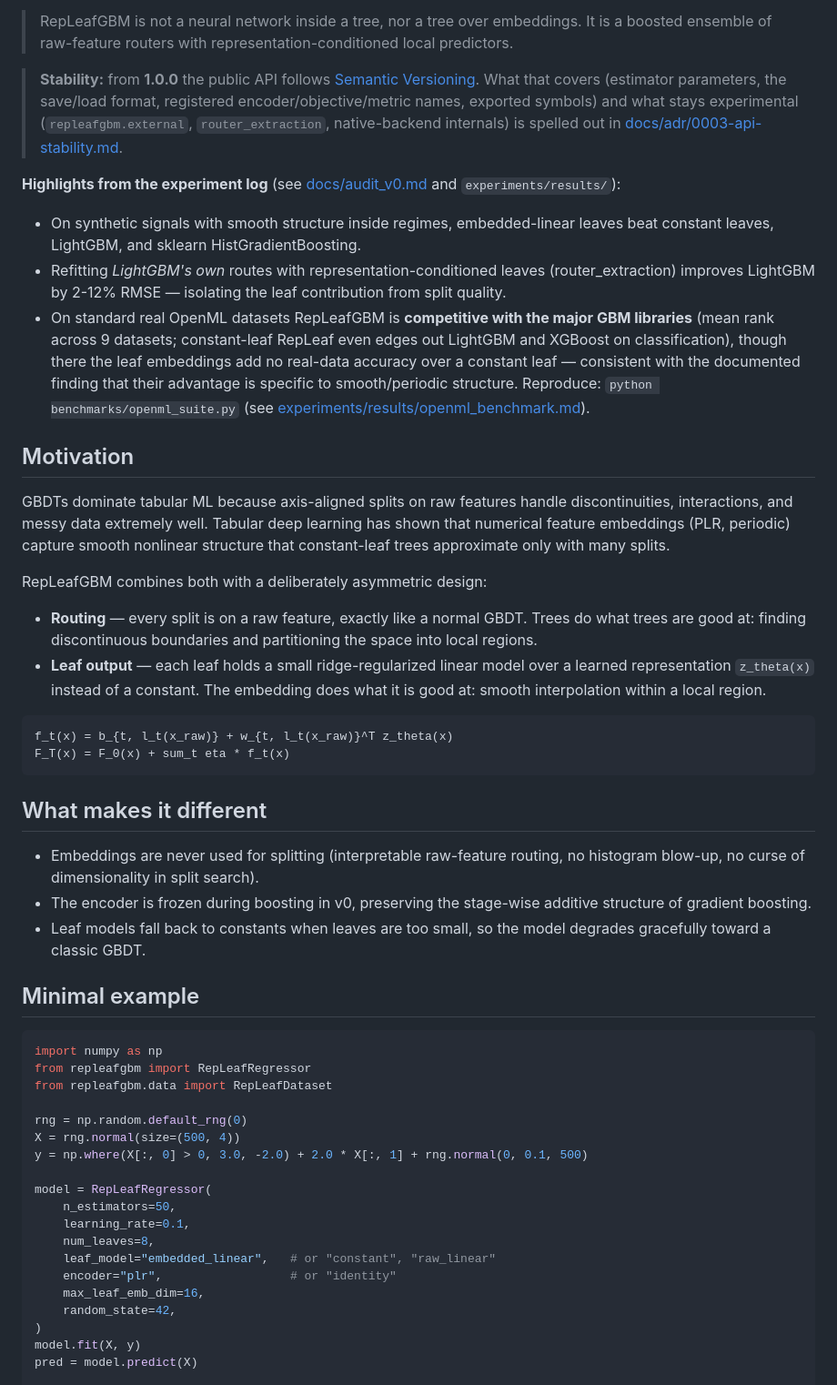
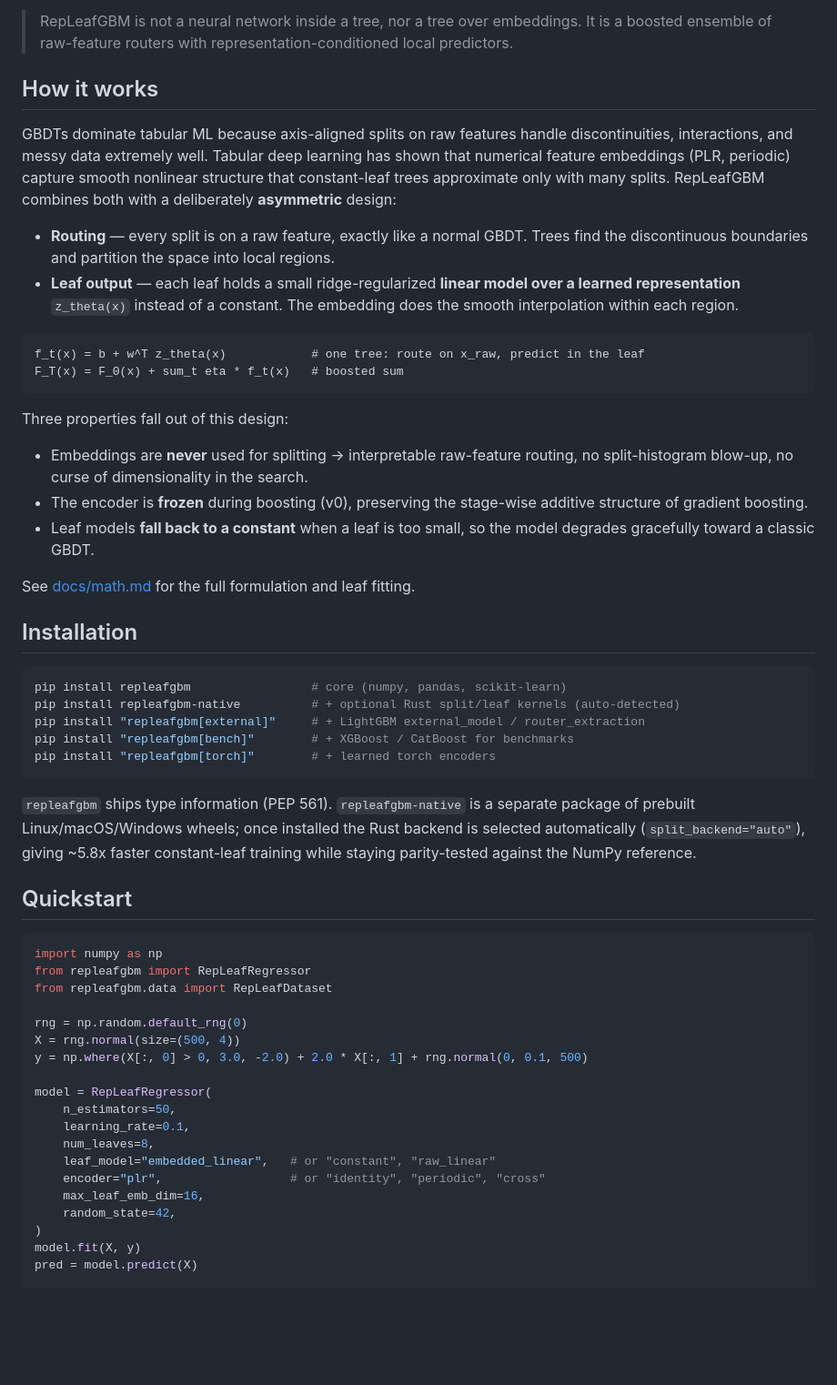
Before and after one commit to Matapanino/repleafgbm, a Markdown page: README.md, the part around one of its changes. Shown at 91% size. Drawn GitHub-style; blank space fills up the shorter version.

````diff
--- a/README.md
+++ b/README.md
@@ -12,62 +12,53 @@ over learned representations inside each leaf.
 > embeddings. It is a boosted ensemble of raw-feature routers with
 > representation-conditioned local predictors.
 
-> **Stability:** from **1.0.0** the public API follows
-> [Semantic Versioning](https://semver.org). What that covers (estimator
-> parameters, the save/load format, registered encoder/objective/metric names,
-> exported symbols) and what stays experimental
-> (`repleafgbm.external`, `router_extraction`, native-backend internals) is
-> spelled out in [docs/adr/0003-api-stability.md](docs/adr/0003-api-stability.md).
-
-**Highlights from the experiment log** (see
-[docs/audit_v0.md](docs/audit_v0.md) and `experiments/results/`):
-
-- On synthetic signals with smooth structure inside regimes, embedded-linear
-  leaves beat constant leaves, LightGBM, and sklearn HistGradientBoosting.
-- Refitting *LightGBM's own* routes with representation-conditioned leaves
-  (router_extraction) improves LightGBM by 2-12% RMSE — isolating the leaf
-  contribution from split quality.
-- On standard real OpenML datasets RepLeafGBM is **competitive with the major
-  GBM libraries** (mean rank across 9 datasets; constant-leaf RepLeaf even
-  edges out LightGBM and XGBoost on classification), though there the leaf
-  embeddings add no real-data accuracy over a constant leaf — consistent with
-  the documented finding that their advantage is specific to smooth/periodic
-  structure. Reproduce: `python benchmarks/openml_suite.py` (see
-  [experiments/results/openml_benchmark.md](experiments/results/openml_benchmark.md)).
-
-## Motivation
+## How it works
 
 GBDTs dominate tabular ML because axis-aligned splits on raw features handle
 discontinuities, interactions, and messy data extremely well. Tabular deep
 learning has shown that numerical feature embeddings (PLR, periodic) capture
-smooth nonlinear structure that constant-leaf trees approximate only with
-many splits.
-
-RepLeafGBM combines both with a deliberately asymmetric design:
+smooth nonlinear structure that constant-leaf trees approximate only with many
+splits. RepLeafGBM combines both with a deliberately **asymmetric** design:
 
 - **Routing** — every split is on a raw feature, exactly like a normal GBDT.
-  Trees do what trees are good at: finding discontinuous boundaries and
-  partitioning the space into local regions.
-- **Leaf output** — each leaf holds a small ridge-regularized linear model
-  over a learned representation `z_theta(x)` instead of a constant. The
-  embedding does what it is good at: smooth interpolation within a local
-  region.
+  Trees find the discontinuous boundaries and partition the space into local
+  regions.
+- **Leaf output** — each leaf holds a small ridge-regularized **linear model
+  over a learned representation** `z_theta(x)` instead of a constant. The
+  embedding does the smooth interpolation within each region.
 
 ```text
-f_t(x) = b_{t, l_t(x_raw)} + w_{t, l_t(x_raw)}^T z_theta(x)
-F_T(x) = F_0(x) + sum_t eta * f_t(x)
+f_t(x) = b + w^T z_theta(x)            # one tree: route on x_raw, predict in the leaf
+F_T(x) = F_0(x) + sum_t eta * f_t(x)   # boosted sum
 ```
 
-## What makes it different
+Three properties fall out of this design:
 
-- Embeddings are never used for splitting (interpretable raw-feature routing,
-  no histogram blow-up, no curse of dimensionality in split search).
-- The encoder is frozen during boosting in v0, preserving the stage-wise
+- Embeddings are **never** used for splitting → interpretable raw-feature
+  routing, no split-histogram blow-up, no curse of dimensionality in the search.
+- The encoder is **frozen** during boosting (v0), preserving the stage-wise
   additive structure of gradient boosting.
-- Leaf models fall back to constants when leaves are too small, so the model
+- Leaf models **fall back to a constant** when a leaf is too small, so the model
   degrades gracefully toward a classic GBDT.
 
-## Minimal example
+See [docs/math.md](docs/math.md) for the full formulation and leaf fitting.
+
+## Installation
+
+```bash
+pip install repleafgbm                 # core (numpy, pandas, scikit-learn)
+pip install repleafgbm-native          # + optional Rust split/leaf kernels (auto-detected)
+pip install "repleafgbm[external]"     # + LightGBM external_model / router_extraction
+pip install "repleafgbm[bench]"        # + XGBoost / CatBoost for benchmarks
+pip install "repleafgbm[torch]"        # + learned torch encoders
+```
+
+`repleafgbm` ships type information (PEP 561). `repleafgbm-native` is a separate
+package of prebuilt Linux/macOS/Windows wheels; once installed the Rust backend
+is selected automatically (`split_backend="auto"`), giving ~5.8x faster
+constant-leaf training while staying parity-tested against the NumPy reference.
+
+## Quickstart
 
 ```python
 import numpy as np
@@ -83,7 +74,7 @@ model = RepLeafRegressor(
     learning_rate=0.1,
     num_leaves=8,
     leaf_model="embedded_linear",   # or "constant", "raw_linear"
-    encoder="plr",                  # or "identity"
+    encoder="plr",                  # or "identity", "periodic", "cross"
     max_leaf_emb_dim=16,
     random_state=42,
 )
````
Also changed, not shown: other parts of README.md (+89 -87 lines).
